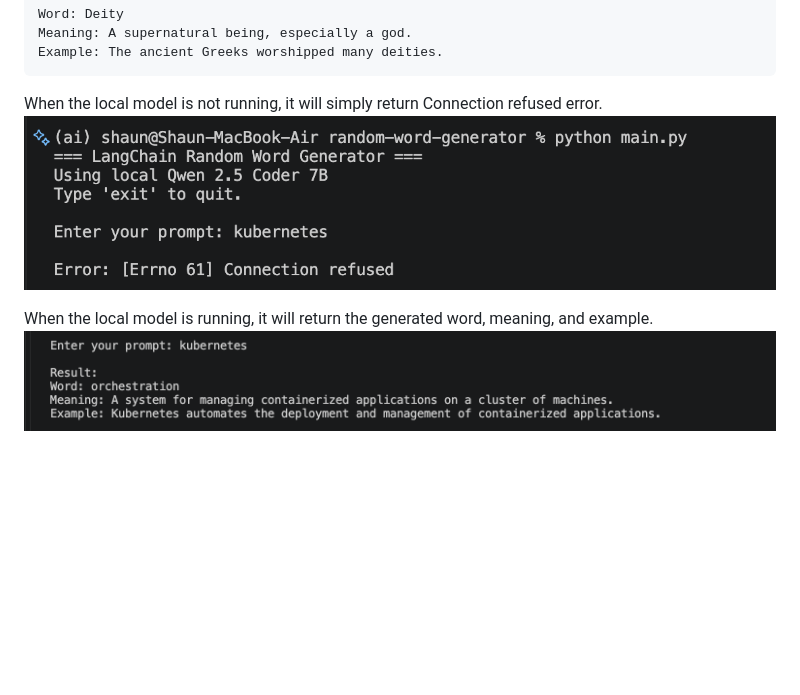
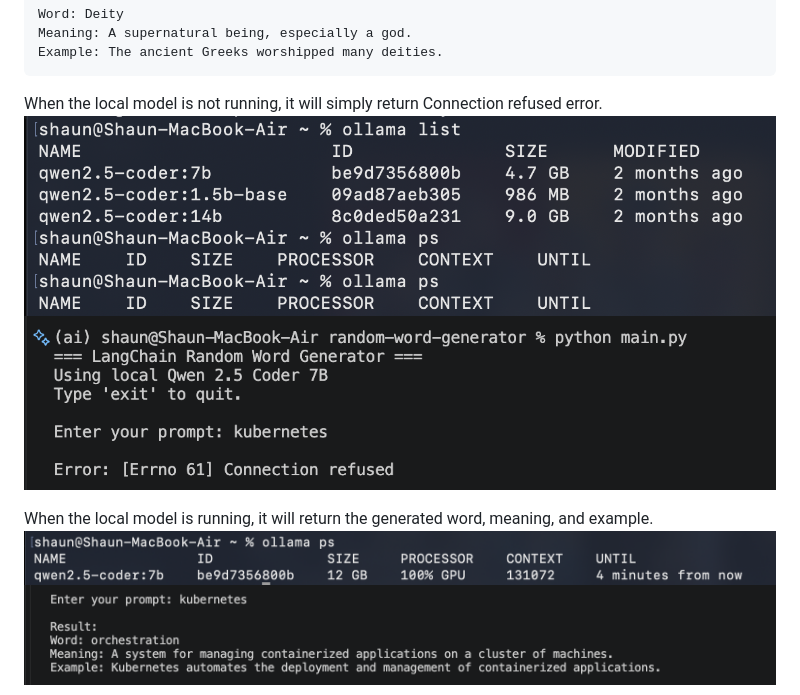
Before and after one commit to ShaunGautham/langchain-related-word-generator, a Markdown page: README.md, the part around the change. Drawn GitHub-style; pictures changed too: image-2.png (added), image-3.png (added); blank space fills up the shorter version.

````diff
--- a/README.md
+++ b/README.md
@@ -37,9 +37,11 @@ Example: The ancient Greeks worshipped many deities.
 ```
 
 When the local model is not running, it will simply return Connection refused error.
+![alt text](image-3.png)
 ![alt text](image.png)
 
 When the local model is running, it will return the generated word, meaning, and example.
+![alt text](image-2.png)
 ![alt text](image-1.png)
 
 ## Technologies
````
